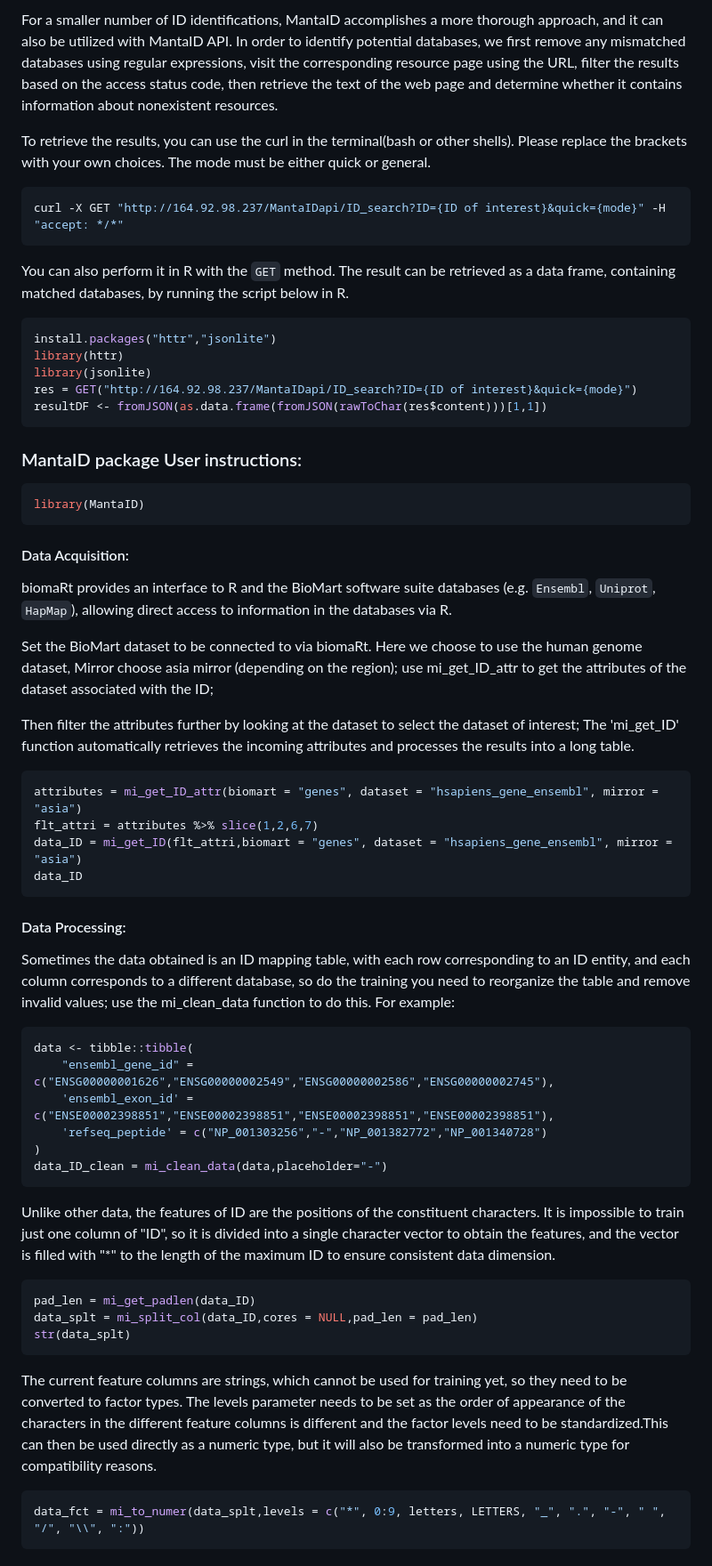
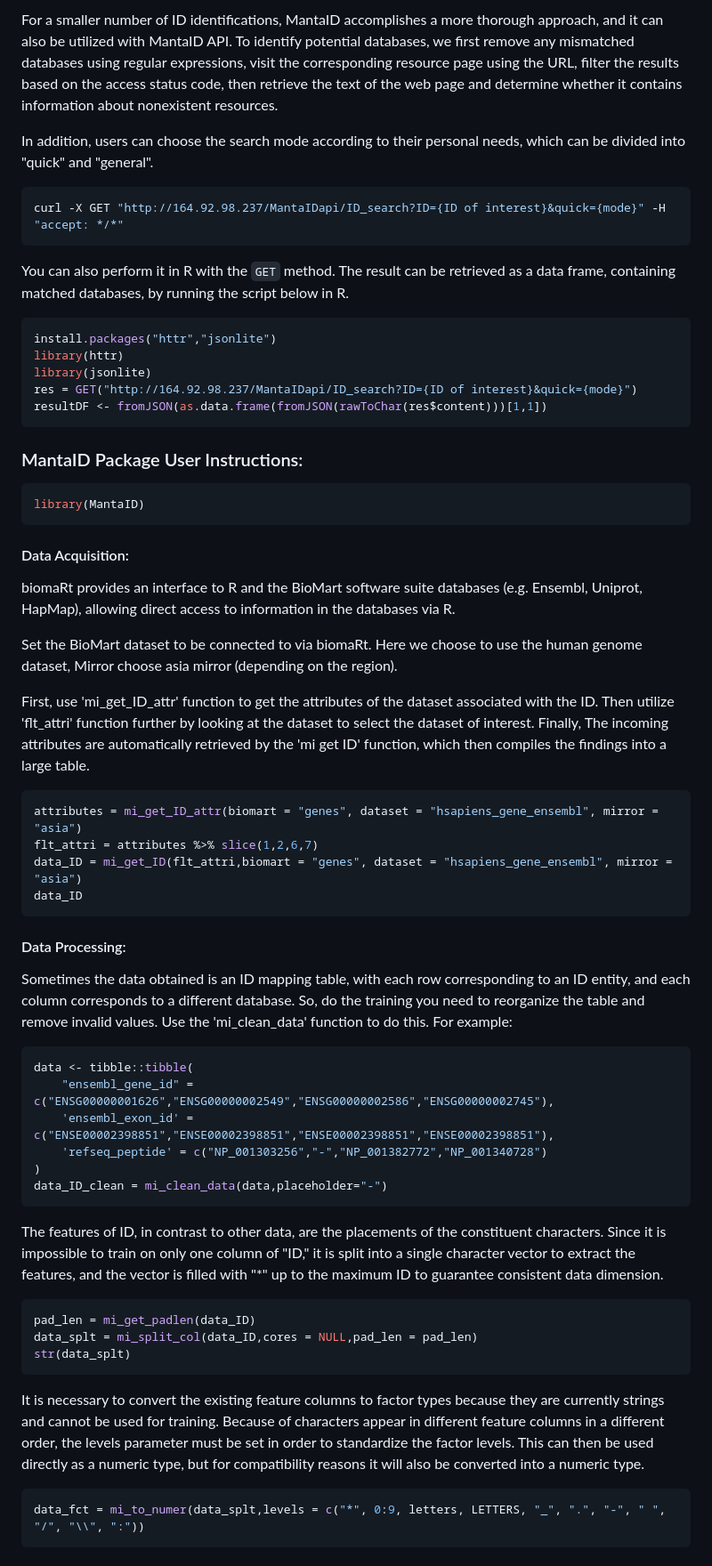
Before and after one commit to Molaison/MantaID, a Markdown page: readme.md, the part around the change printed below. Shown: that part at 89% size. Rendered like a GitHub page.

Commit message:
refactor[readme]

````diff
--- a/readme.md
+++ b/readme.md
@@ -33,7 +36,8 @@ BiocManager::install("biomaRt", version = "3.8")
 
-For a smaller number of ID identifications, MantaID accomplishes a more thorough approach, and it can also be utilized with MantaID API. In order to identify potential databases, we first remove any mismatched databases using regular expressions, visit the corresponding resource page using the URL, filter the results based on the access status code, then retrieve the text of the web page and determine whether it contains information about nonexistent resources.
+For a smaller number of ID identifications, MantaID accomplishes a more thorough approach, and it can also be utilized with MantaID API. To identify potential databases, we first remove any mismatched databases using regular expressions, visit the corresponding resource page using the URL, filter the results based on the access status code, then retrieve the text of the web page and determine whether it contains information about nonexistent resources.
 
-To retrieve the results, you can use the curl in the terminal(bash or other shells). Please replace the brackets with your own choices. The mode must be either quick or general.
+In addition, users can choose the search mode according to their personal needs, which can be divided into "quick" and "general".
+
 
 ```bash
 curl -X GET "http://164.92.98.237/MantaIDapi/ID_search?ID={ID of interest}&quick={mode}" -H "accept: */*"
@@ -49,7 +53,7 @@ res = GET("http://164.92.98.237/MantaIDapi/ID_search?ID={ID of interest}&quick={
 resultDF <- fromJSON(as.data.frame(fromJSON(rawToChar(res$content)))[1,1])
 ```
 
-### MantaID package User instructions:
+### MantaID Package User Instructions:
 
 ```R
 library(MantaID)
@@ -57,14 +61,13 @@ library(MantaID)
 
 #### Data Acquisition:
 
-biomaRt provides an interface to R and the BioMart software suite databases (e.g. `Ensembl`, `Uniprot`, `HapMap`), allowing direct access to information in the databases via R.
+biomaRt provides an interface to R and the BioMart software suite databases (e.g.  Ensembl,  Uniprot,  HapMap), allowing direct access to information in the databases via R.
 
-Set the BioMart dataset to be connected to via biomaRt. Here we choose to use the human genome dataset, Mirror choose asia mirror (depending on the region); use mi_get_ID_attr to get the attributes of the dataset associated with the ID;
+Set the BioMart dataset to be connected to via biomaRt. Here we choose to use the human genome dataset, Mirror choose asia mirror (depending on the region).
 
-Then filter the attributes further by looking at the dataset to select the dataset of interest;
-The 'mi_get_ID' function automatically retrieves the incoming attributes and processes the results into a long table.
+First, use 'mi_get_ID_attr' function to get the attributes of the dataset associated with the ID. Then utilize 'flt_attri' function further by looking at the dataset to select the dataset of interest. Finally, The incoming attributes are automatically retrieved by the 'mi get ID' function, which then compiles the findings into a large table.
 
-```r
+```R
 attributes = mi_get_ID_attr(biomart = "genes", dataset = "hsapiens_gene_ensembl", mirror = "asia")
 flt_attri = attributes %>% slice(1,2,6,7)
 data_ID = mi_get_ID(flt_attri,biomart = "genes", dataset = "hsapiens_gene_ensembl", mirror = "asia")
@@ -73,9 +76,9 @@ data_ID
 
 #### Data Processing:
 
-Sometimes the data obtained is an ID mapping table, with each row corresponding to an ID entity, and each column corresponds to a different database, so do the training you need to reorganize the table and remove invalid values; use the mi_clean_data function to do this. For example:
+Sometimes the data obtained is an ID mapping table, with each row corresponding to an ID entity, and each column corresponds to a different database. So, do the training you need to reorganize the table and remove invalid values. Use the 'mi_clean_data' function to do this. For example:
 
-```r
+```R
 data <- tibble::tibble(
 	"ensembl_gene_id" = c("ENSG00000001626","ENSG00000002549","ENSG00000002586","ENSG00000002745"),
 	'ensembl_exon_id' = c("ENSE00002398851","ENSE00002398851","ENSE00002398851","ENSE00002398851"),
@@ -84,7 +87,7 @@ data <- tibble::tibble(
 data_ID_clean = mi_clean_data(data,placeholder="-")
 ```
 
-Unlike other data, the features of ID are the positions of the constituent characters. It is impossible to train just one column of "ID", so it is divided into a single character vector to obtain the features, and the vector is filled with "*" to the length of the maximum ID to ensure consistent data dimension.
+The features of ID, in contrast to other data, are the placements of the constituent characters. Since it is impossible to train on only one column of "ID," it is split into a single character vector to extract the features, and the vector is filled with "*" up to the maximum ID to guarantee consistent data dimension.
 
 ```r
 pad_len = mi_get_padlen(data_ID)
@@ -92,7 +95,7 @@ data_splt = mi_split_col(data_ID,cores = NULL,pad_len = pad_len)
 str(data_splt)
 ```
 
-The current feature columns are strings, which cannot be used for training yet, so they need to be converted to factor types. The levels parameter needs to be set as the order of appearance of the characters in the different feature columns is different and the factor levels need to be standardized.This can then be used directly as a numeric type, but it will also be transformed into a numeric type for compatibility reasons.
+It is necessary to convert the existing feature columns to factor types because they are currently strings and cannot be used for training. Because of characters appear in different feature columns in a different order, the levels parameter must be set in order to standardize the factor levels. This can then be used directly as a numeric type, but for compatibility reasons it will also be converted into a numeric type.
 
 ```r
 data_fct = mi_to_numer(data_splt,levels = c("*", 0:9, letters, LETTERS, "_", ".", "-", " ", "/", "\\", ":"))
````
Also changed, not shown: other parts of readme.md (+26 -17 lines), Graph/heatmap_rg.png (added), Graph/heatmap_rp.png (added), Graph/heatmap_xgb.png (added), 5 other files.
